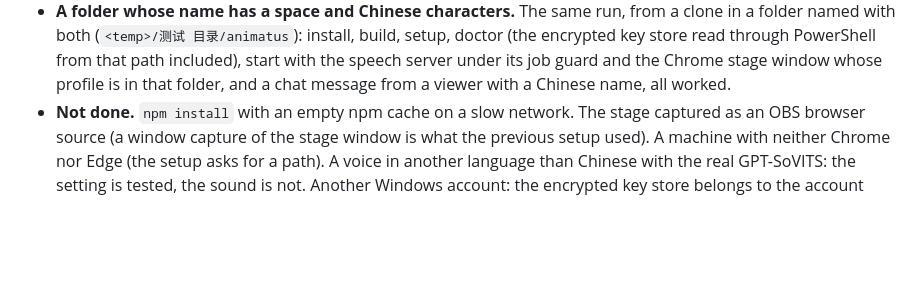
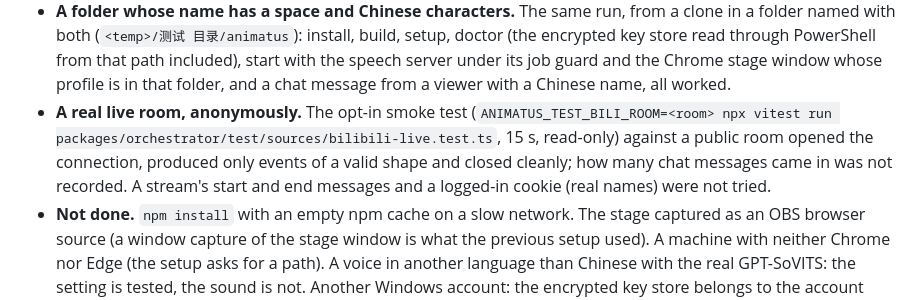
Before and after one commit to matkaparka/animatus, a Markdown page: docs/acceptance.md, the part around the change. GitHub-like rendering; blank space fills up the shorter version.

Commit message:
docs(acceptance): the anonymous connection to a real live room
Co-Authored-By: Claude Sonnet 5.5 <noreply@anthropic.com>

```diff
--- a/docs/acceptance.md
+++ b/docs/acceptance.md
@@ -350,6 +350,10 @@ Pass criterion (brief section 12): on a clean machine, following the documentati
   (`<temp>/测试 目录/animatus`): install, build, setup, doctor (the encrypted key store read through PowerShell from that
   path included), start with the speech server under its job guard and the Chrome stage window whose profile is in that
   folder, and a chat message from a viewer with a Chinese name, all worked.
+- **A real live room, anonymously.** The opt-in smoke test (`ANIMATUS_TEST_BILI_ROOM=<room> npx vitest run
+  packages/orchestrator/test/sources/bilibili-live.test.ts`, 15 s, read-only) against a public room opened the connection,
+  produced only events of a valid shape and closed cleanly; how many chat messages came in was not recorded. A stream's
+  start and end messages and a logged-in cookie (real names) were not tried.
 - **Not done.** `npm install` with an empty npm cache on a slow network. The stage captured as an OBS browser source (a window capture of the stage window is what the
   previous setup used). A machine with neither Chrome nor Edge (the setup asks for a path). A voice in another language than Chinese with the real
   GPT-SoVITS: the setting is tested, the sound is not. Another Windows account: the encrypted key store belongs to the
```
